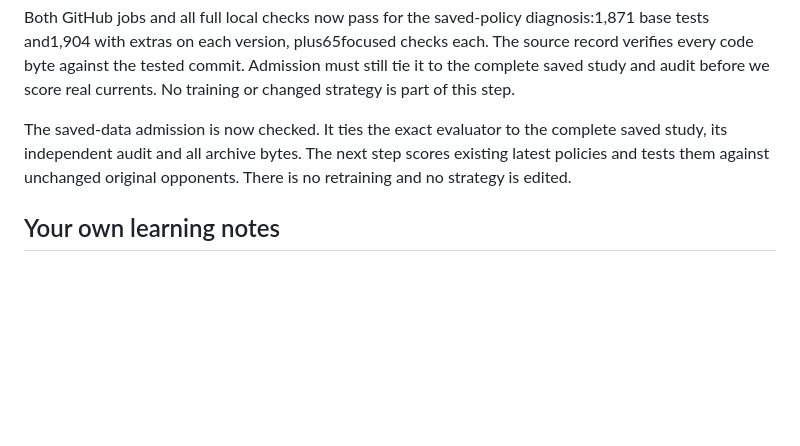
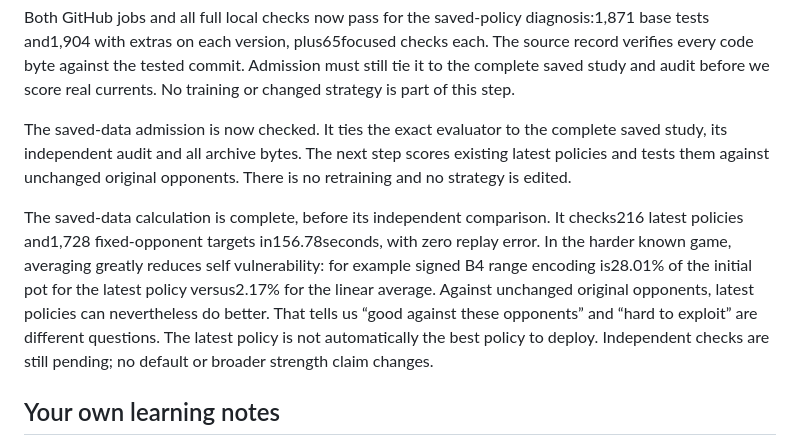
Before and after one commit to jimmy-sim/poker-ai, a Markdown page: docs/learning-journal.md, the part around the change. Drawn GitHub-style; blank space fills up the shorter version.

```diff
--- a/docs/learning-journal.md
+++ b/docs/learning-journal.md
@@ -2285,6 +2285,16 @@ complete saved study, its independent audit and all archive bytes. The next
 step scores existing latest policies and tests them against unchanged original
 opponents. There is no retraining and no strategy is edited.
 
+The saved-data calculation is complete, before its independent comparison. It
+checks216 latest policies and1,728 fixed-opponent targets in156.78seconds, with
+zero replay error. In the harder known game, averaging greatly reduces self
+vulnerability: for example signed B4 range encoding is28.01% of the initial pot
+for the latest policy versus2.17% for the linear average. Against unchanged
+original opponents, latest policies can nevertheless do better. That tells us
+“good against these opponents” and “hard to exploit” are different questions.
+The latest policy is not automatically the best policy to deploy. Independent
+checks are still pending; no default or broader strength claim changes.
+
 ## Your own learning notes
 
 **November 8, 2026 — your report:** You ran the correctness replay and the
```
Also changed, not shown: docs/batch-current-diagnosis.md (+42 -0 lines), docs/work-log.md (+7 -1 lines), results/batch-current-diagnosis/report/current-self-exact.png (added), results/batch-current-diagnosis/report/current-self-texture_range_q8_b8.png (added), results/batch-current-diagnosis/report/fixed-current-average.png (added), 9 other files.
